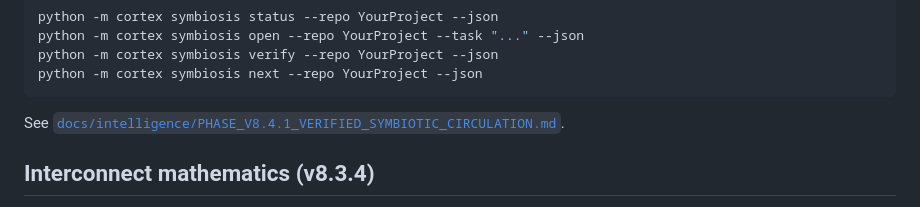
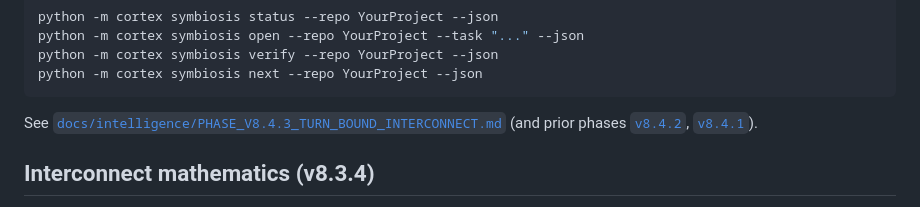
Before and after one commit to jacksonjp0311-gif/Cortex, a Markdown page: README.md, the part around the change. Drawn GitHub-style.

Commit message:
docs: point README symbiosis section at v8.4.3 phase doc

````diff
--- a/README.md
+++ b/README.md
@@ -44,7 +44,9 @@ python -m cortex symbiosis verify --repo YourProject --json
 python -m cortex symbiosis next --repo YourProject --json
 ```
 
-See [`docs/intelligence/PHASE_V8.4.1_VERIFIED_SYMBIOTIC_CIRCULATION.md`](docs/intelligence/PHASE_V8.4.1_VERIFIED_SYMBIOTIC_CIRCULATION.md).
+See [`docs/intelligence/PHASE_V8.4.3_TURN_BOUND_INTERCONNECT.md`](docs/intelligence/PHASE_V8.4.3_TURN_BOUND_INTERCONNECT.md)
+(and prior phases [`v8.4.2`](docs/intelligence/PHASE_V8.4.2_RECURRENT_CIRCULATION.md),
+[`v8.4.1`](docs/intelligence/PHASE_V8.4.1_VERIFIED_SYMBIOTIC_CIRCULATION.md)).
 
 ## Interconnect mathematics (v8.3.4)
 
````
